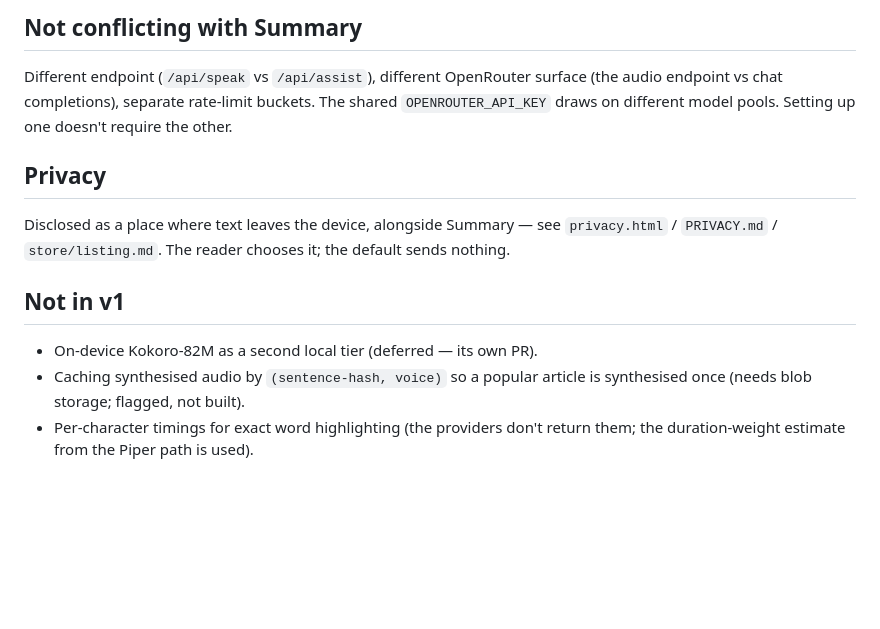
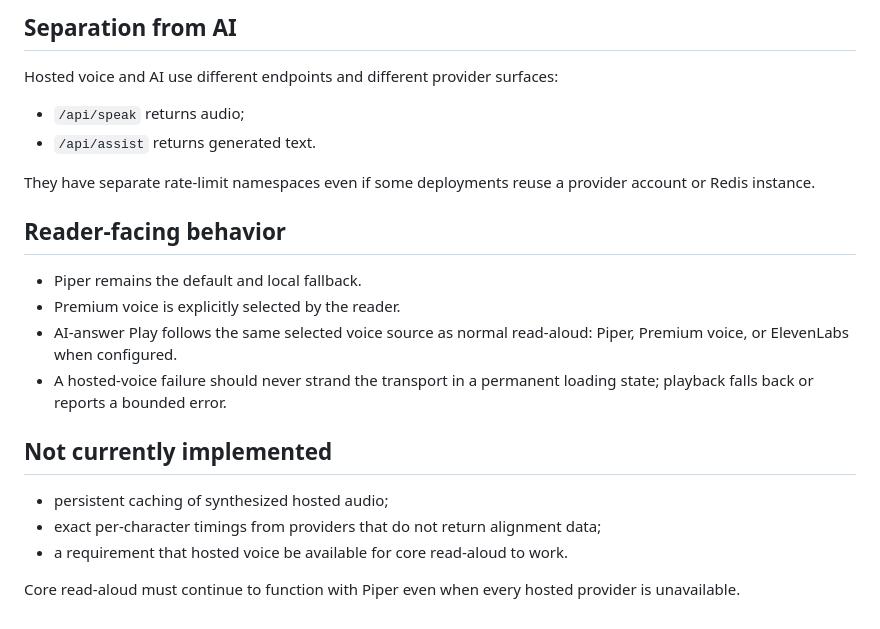
Before and after one commit to Engineer9118brov2/readtune, a Markdown page: docs/SPEAK.md, the part around one of its changes. Rendered like a GitHub page; blank space fills up the shorter version.

Commit message:
Update hosted voice architecture docs

```diff
--- a/docs/SPEAK.md
+++ b/docs/SPEAK.md
@@ -59,21 +68,24 @@ To retune the OpenRouter model list or its voices, edit `OPENROUTER_SPEECH` in
 
-## Not conflicting with Summary
+## Separation from AI
 
-Different endpoint (`/api/speak` vs `/api/assist`), different OpenRouter surface
-(the audio endpoint vs chat completions), separate rate-limit buckets. The
-shared `OPENROUTER_API_KEY` draws on different model pools. Setting up one
-doesn't require the other.
+Hosted voice and AI use different endpoints and different provider surfaces:
 
-## Privacy
+- `/api/speak` returns audio;
+- `/api/assist` returns generated text.
 
-Disclosed as a place where text leaves the device, alongside Summary — see
-`privacy.html` / `PRIVACY.md` / `store/listing.md`. The reader chooses it; the
-default sends nothing.
+They have separate rate-limit namespaces even if some deployments reuse a provider account or Redis instance.
 
-## Not in v1
+## Reader-facing behavior
 
-- On-device Kokoro-82M as a second local tier (deferred — its own PR).
-- Caching synthesised audio by `(sentence-hash, voice)` so a popular article is
-  synthesised once (needs blob storage; flagged, not built).
-- Per-character timings for exact word highlighting (the providers don't return
-  them; the duration-weight estimate from the Piper path is used).
+- Piper remains the default and local fallback.
+- Premium voice is explicitly selected by the reader.
+- AI-answer Play follows the same selected voice source as normal read-aloud: Piper, Premium voice, or ElevenLabs when configured.
+- A hosted-voice failure should never strand the transport in a permanent loading state; playback falls back or reports a bounded error.
+
+## Not currently implemented
+
+- persistent caching of synthesized hosted audio;
+- exact per-character timings from providers that do not return alignment data;
+- a requirement that hosted voice be available for core read-aloud to work.
+
+Core read-aloud must continue to function with Piper even when every hosted provider is unavailable.
```
Also changed, not shown: other parts of docs/SPEAK.md (+55 -46 lines).
